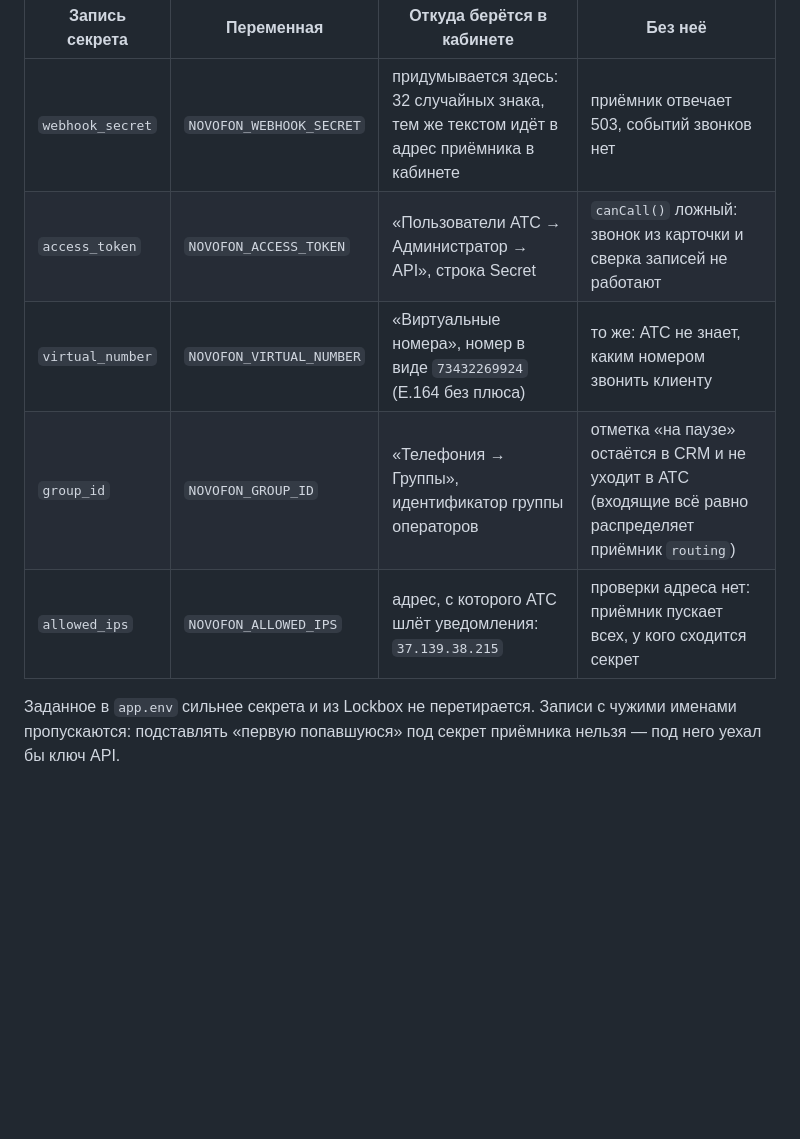
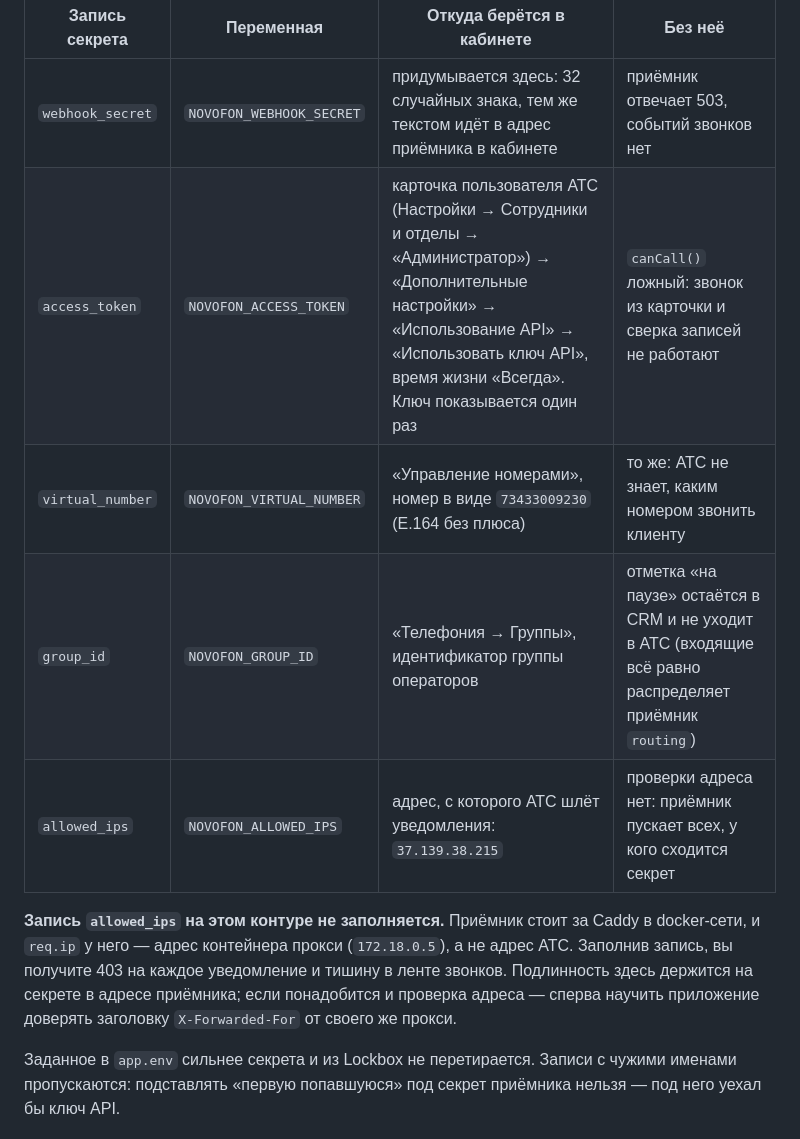
Before and after one commit to Alchemist8931/CRM_Poverka, a Markdown page: docs/ops.md, the part around one of its changes. Rendered like a GitHub page; blank space fills up the shorter version.

```diff
--- a/docs/ops.md
+++ b/docs/ops.md
@@ -264,10 +272,17 @@ prod.
 | Запись секрета | Переменная | Откуда берётся в кабинете | Без неё |
 | --- | --- | --- | --- |
 | `webhook_secret` | `NOVOFON_WEBHOOK_SECRET` | придумывается здесь: 32 случайных знака, тем же текстом идёт в адрес приёмника в кабинете | приёмник отвечает 503, событий звонков нет |
-| `access_token` | `NOVOFON_ACCESS_TOKEN` | «Пользователи АТС → Администратор → API», строка Secret | `canCall()` ложный: звонок из карточки и сверка записей не работают |
-| `virtual_number` | `NOVOFON_VIRTUAL_NUMBER` | «Виртуальные номера», номер в виде `73432269924` (E.164 без плюса) | то же: АТС не знает, каким номером звонить клиенту |
+| `access_token` | `NOVOFON_ACCESS_TOKEN` | карточка пользователя АТС (Настройки → Сотрудники и отделы → «Администратор») → «Дополнительные настройки» → «Использование API» → «Использовать ключ API», время жизни «Всегда». Ключ показывается один раз | `canCall()` ложный: звонок из карточки и сверка записей не работают |
+| `virtual_number` | `NOVOFON_VIRTUAL_NUMBER` | «Управление номерами», номер в виде `73433009230` (E.164 без плюса) | то же: АТС не знает, каким номером звонить клиенту |
 | `group_id` | `NOVOFON_GROUP_ID` | «Телефония → Группы», идентификатор группы операторов | отметка «на паузе» остаётся в CRM и не уходит в АТС (входящие всё равно распределяет приёмник `routing`) |
 | `allowed_ips` | `NOVOFON_ALLOWED_IPS` | адрес, с которого АТС шлёт уведомления: `37.139.38.215` | проверки адреса нет: приёмник пускает всех, у кого сходится секрет |
+
+**Запись `allowed_ips` на этом контуре не заполняется.** Приёмник стоит за Caddy
+в docker-сети, и `req.ip` у него — адрес контейнера прокси (`172.18.0.5`), а не
+адрес АТС. Заполнив запись, вы получите 403 на каждое уведомление и тишину в
+ленте звонков. Подлинность здесь держится на секрете в адресе приёмника; если
+понадобится и проверка адреса — сперва научить приложение доверять заголовку
+`X-Forwarded-For` от своего же прокси.
 
 Заданное в `app.env` сильнее секрета и из Lockbox не перетирается. Записи с
 чужими именами пропускаются: подставлять «первую попавшуюся» под секрет
```
Also changed, not shown: other parts of docs/ops.md (+49 -8 lines).
